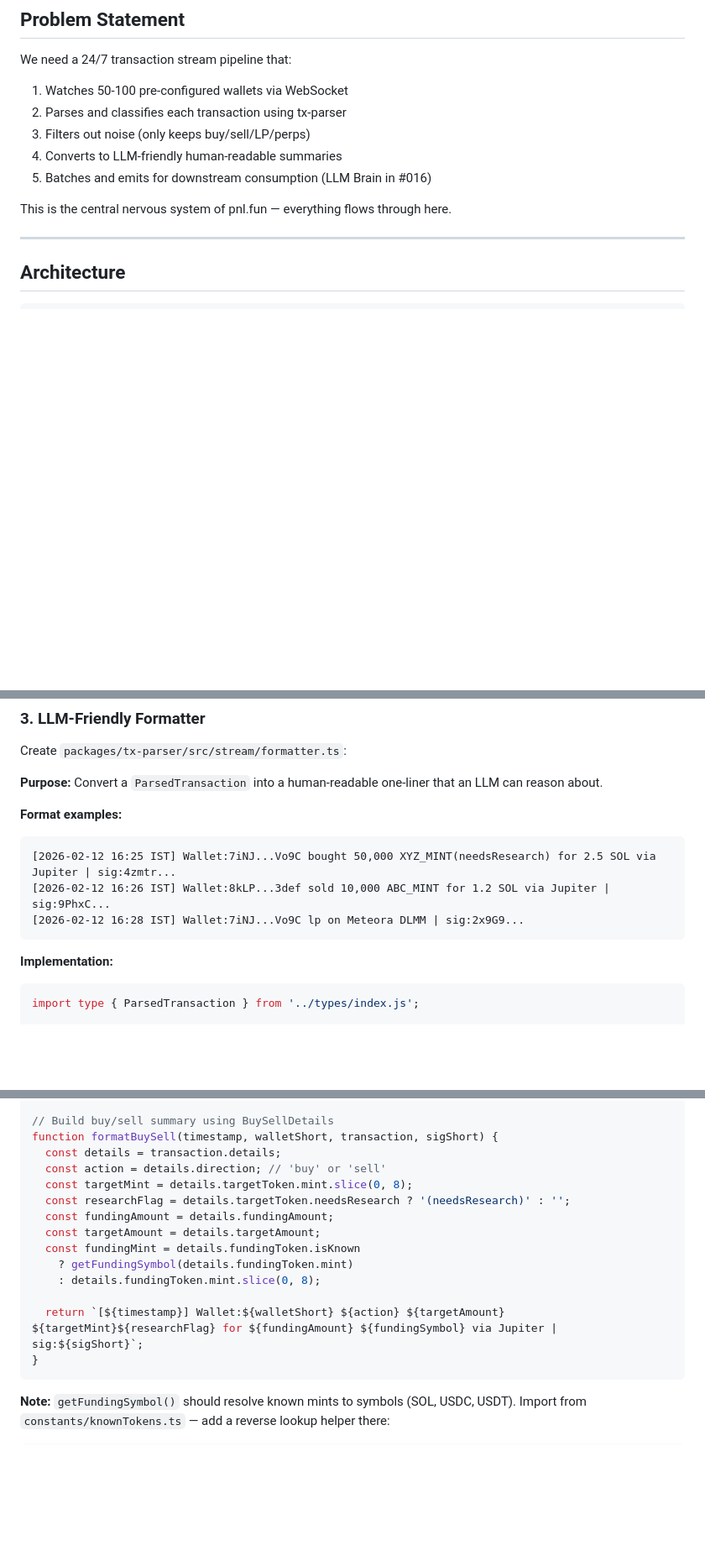
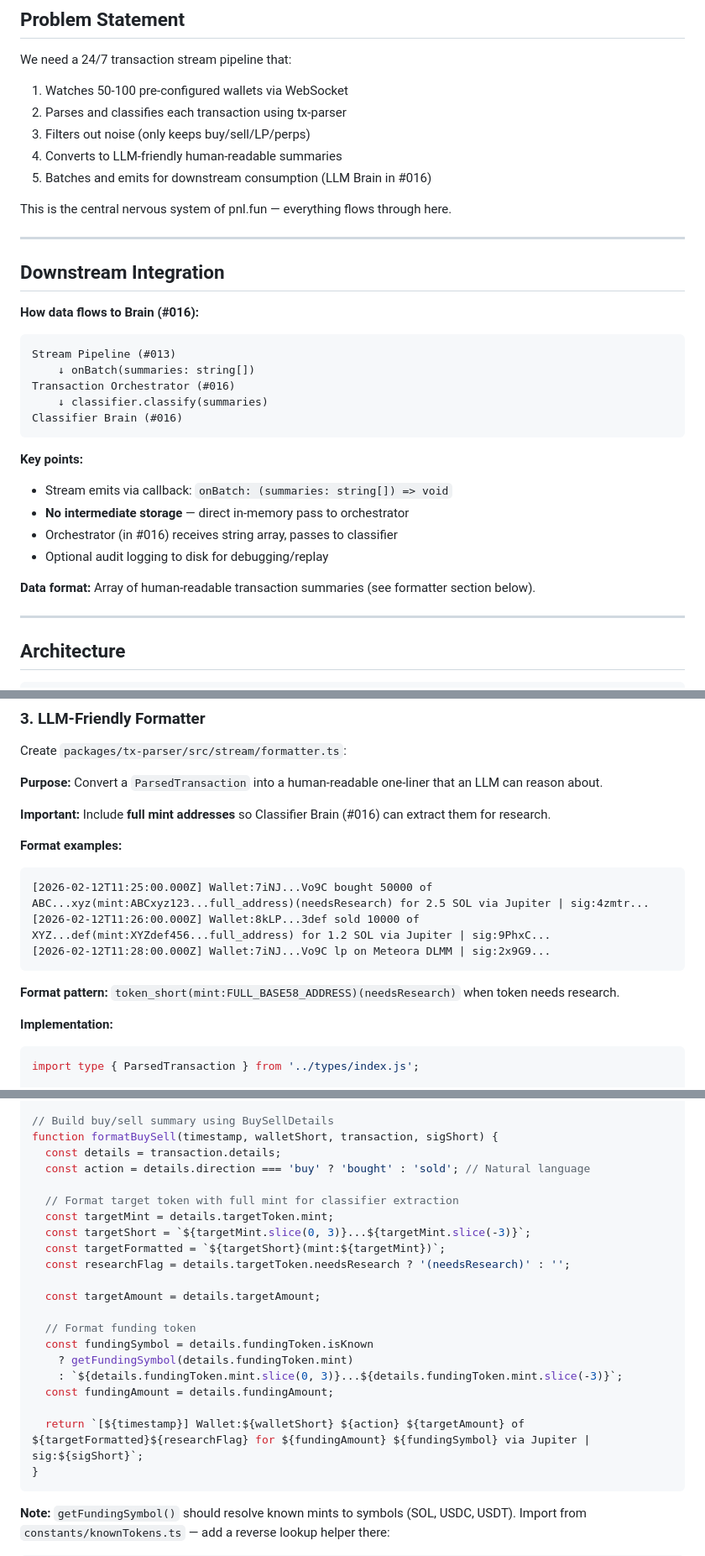
Before and after one commit to bucketshop69/pnldotfun, a Markdown page: docs/issues/013-transaction-streaming.md, 3 parts joined by grey strips. Shown at 84% size. Drawn GitHub-style; blank space fills up the shorter version.

Commit message:
docs: update #013 with downstream integration to #016 and full mint format

````diff
--- a/docs/issues/013-transaction-streaming.md
+++ b/docs/issues/013-transaction-streaming.md
@@ -35,6 +35,28 @@ We need a 24/7 transaction stream pipeline that:
 5. Batches and emits for downstream consumption (LLM Brain in #016)
 
 This is the central nervous system of pnl.fun — everything flows through here.
+
+---
+
+## Downstream Integration
+
+**How data flows to Brain (#016):**
+
+```
+Stream Pipeline (#013)
+    ↓ onBatch(summaries: string[])
+Transaction Orchestrator (#016)
+    ↓ classifier.classify(summaries)
+Classifier Brain (#016)
+```
+
+**Key points:**
+- Stream emits via callback: `onBatch: (summaries: string[]) => void`
+- **No intermediate storage** — direct in-memory pass to orchestrator
+- Orchestrator (in #016) receives string array, passes to classifier
+- Optional audit logging to disk for debugging/replay
+
+**Data format:** Array of human-readable transaction summaries (see formatter section below).
 
 ---
 
@@ -143,13 +165,17 @@ Create `packages/tx-parser/src/stream/formatter.ts`:
 
 **Purpose:** Convert a `ParsedTransaction` into a human-readable one-liner that an LLM can reason about.
 
+**Important:** Include **full mint addresses** so Classifier Brain (#016) can extract them for research.
+
 **Format examples:**
 
 ```
-[2026-02-12 16:25 IST] Wallet:7iNJ...Vo9C bought 50,000 XYZ_MINT(needsResearch) for 2.5 SOL via Jupiter | sig:4zmtr...
-[2026-02-12 16:26 IST] Wallet:8kLP...3def sold 10,000 ABC_MINT for 1.2 SOL via Jupiter | sig:9PhxC...
-[2026-02-12 16:28 IST] Wallet:7iNJ...Vo9C lp on Meteora DLMM | sig:2x9G9...
+[2026-02-12T11:25:00.000Z] Wallet:7iNJ...Vo9C bought 50000 of ABC...xyz(mint:ABCxyz123...full_address)(needsResearch) for 2.5 SOL via Jupiter | sig:4zmtr...
+[2026-02-12T11:26:00.000Z] Wallet:8kLP...3def sold 10000 of XYZ...def(mint:XYZdef456...full_address) for 1.2 SOL via Jupiter | sig:9PhxC...
+[2026-02-12T11:28:00.000Z] Wallet:7iNJ...Vo9C lp on Meteora DLMM | sig:2x9G9...
 ```
+
+**Format pattern:** `token_short(mint:FULL_BASE58_ADDRESS)(needsResearch)` when token needs research.
 
 **Implementation:**
 
@@ -182,16 +208,23 @@ export function formatTransactionForLLM(
 // Build buy/sell summary using BuySellDetails
 function formatBuySell(timestamp, walletShort, transaction, sigShort) {
   const details = transaction.details;
-  const action = details.direction; // 'buy' or 'sell'
-  const targetMint = details.targetToken.mint.slice(0, 8);
+  const action = details.direction === 'buy' ? 'bought' : 'sold'; // Natural language
+
+  // Format target token with full mint for classifier extraction
+  const targetMint = details.targetToken.mint;
+  const targetShort = `${targetMint.slice(0, 3)}...${targetMint.slice(-3)}`;
+  const targetFormatted = `${targetShort}(mint:${targetMint})`;
   const researchFlag = details.targetToken.needsResearch ? '(needsResearch)' : '';
+
+  const targetAmount = details.targetAmount;
+
+  // Format funding token
+  const fundingSymbol = details.fundingToken.isKnown
+    ? getFundingSymbol(details.fundingToken.mint)
+    : `${details.fundingToken.mint.slice(0, 3)}...${details.fundingToken.mint.slice(-3)}`;
   const fundingAmount = details.fundingAmount;
-  const targetAmount = details.targetAmount;
-  const fundingMint = details.fundingToken.isKnown
-    ? getFundingSymbol(details.fundingToken.mint)
-    : details.fundingToken.mint.slice(0, 8);
 
-  return `[${timestamp}] Wallet:${walletShort} ${action} ${targetAmount} ${targetMint}${researchFlag} for ${fundingAmount} ${fundingSymbol} via Jupiter | sig:${sigShort}`;
+  return `[${timestamp}] Wallet:${walletShort} ${action} ${targetAmount} of ${targetFormatted}${researchFlag} for ${fundingAmount} ${fundingSymbol} via Jupiter | sig:${sigShort}`;
 }
 ```
 
````
